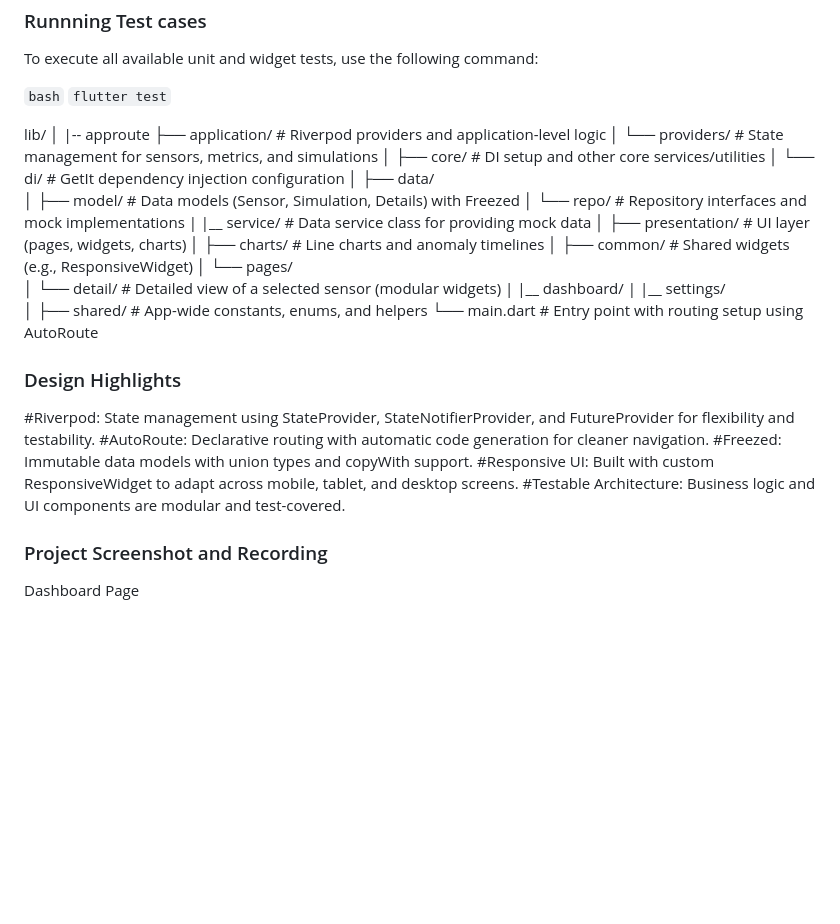
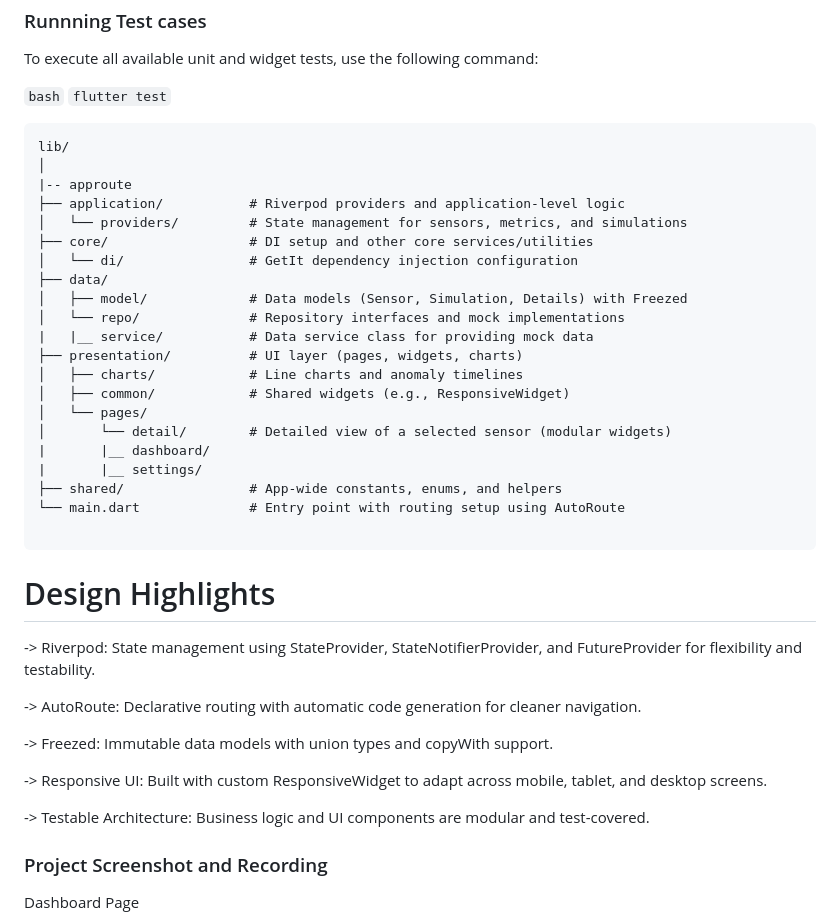
Before and after one commit to RanveerSingh1997/pulse_board, a Markdown page: README.md, the part around the change. GitHub-like rendering; blank space fills up the shorter version.

Commit message:
Update README.md
Structure updated

````diff
--- a/README.md
+++ b/README.md
@@ -22,20 +22,18 @@ To execute all available unit and widget tests, use the following command:
 ```bash```
 ```flutter test```
 
+```
 lib/
 │
 |-- approute
 ├── application/           # Riverpod providers and application-level logic
 │   └── providers/         # State management for sensors, metrics, and simulations
-│
 ├── core/                  # DI setup and other core services/utilities
 │   └── di/                # GetIt dependency injection configuration
-│
 ├── data/
 │   ├── model/             # Data models (Sensor, Simulation, Details) with Freezed
 │   └── repo/              # Repository interfaces and mock implementations
 |   |__ service/           # Data service class for providing mock data
-│
 ├── presentation/          # UI layer (pages, widgets, charts)
 │   ├── charts/            # Line charts and anomaly timelines
 │   ├── common/            # Shared widgets (e.g., ResponsiveWidget)
@@ -43,17 +41,22 @@ lib/
 │       └── detail/        # Detailed view of a selected sensor (modular widgets)
 |       |__ dashboard/
 |       |__ settings/
-│
 ├── shared/                # App-wide constants, enums, and helpers
 └── main.dart              # Entry point with routing setup using AutoRoute
 
-### Design Highlights
+```
 
-#Riverpod: State management using StateProvider, StateNotifierProvider, and FutureProvider for flexibility and testability.
-#AutoRoute: Declarative routing with automatic code generation for cleaner navigation.
-#Freezed: Immutable data models with union types and copyWith support.
-#Responsive UI: Built with custom ResponsiveWidget to adapt across mobile, tablet, and desktop screens.
-#Testable Architecture: Business logic and UI components are modular and test-covered.
+# Design Highlights
+
+-> Riverpod: State management using StateProvider, StateNotifierProvider, and FutureProvider for flexibility and testability.
+
+-> AutoRoute: Declarative routing with automatic code generation for cleaner navigation.
+
+-> Freezed: Immutable data models with union types and copyWith support.
+
+-> Responsive UI: Built with custom ResponsiveWidget to adapt across mobile, tablet, and desktop screens.
+
+-> Testable Architecture: Business logic and UI components are modular and test-covered.
 
 ### Project Screenshot and Recording
 
````
